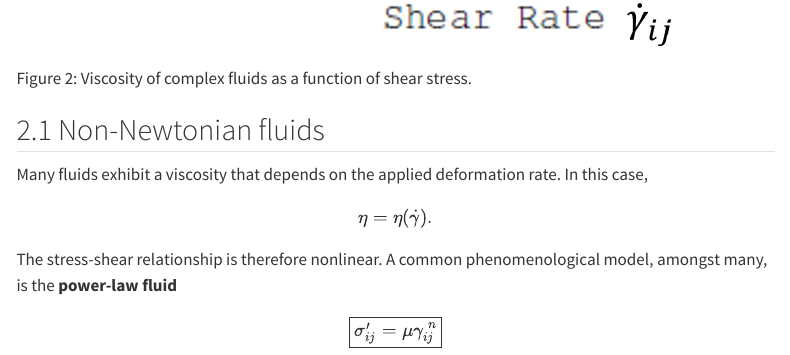
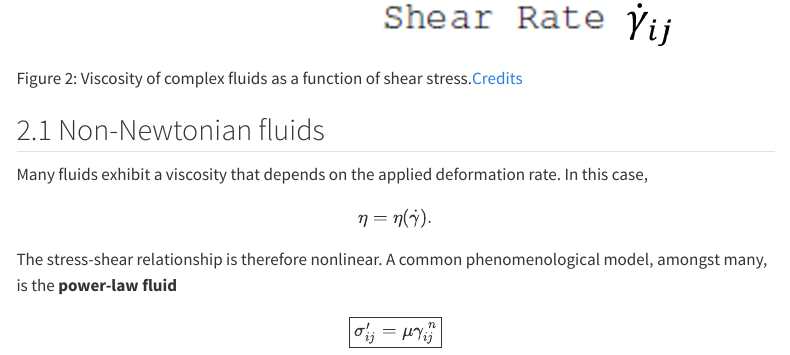
Before and after one commit to AlexisDarras/Fluid-Dynamics-and-Cell-Mechanics, a Quarto document (ComplexFluids.qmd): the page in a window 1100 px wide, from 1870 px down. Rendered offline with R 4.5, knitr and Pandoc in place of Quarto, with nearby package versions; menus at the side of the page are left out.

Commit message:
added missing credits

```diff
--- a/ComplexFluids.qmd
+++ b/ComplexFluids.qmd
@@ -52,7 +52,7 @@ $$
 
 For a Newtonian fluid, this slope is constant. Examples include water, air, and most simple liquids.
 
-![Viscosity of complex fluids as a function of shear stress.](figures/ComplexViscosity.png){#fig-Thixo}
+![Viscosity of complex fluids as a function of shear stress.[Credits](https://scholarworks.utrgv.edu/etd/771)](figures/ComplexViscosity.png){#fig-Thixo}
 
 ## Non-Newtonian fluids
 
```
